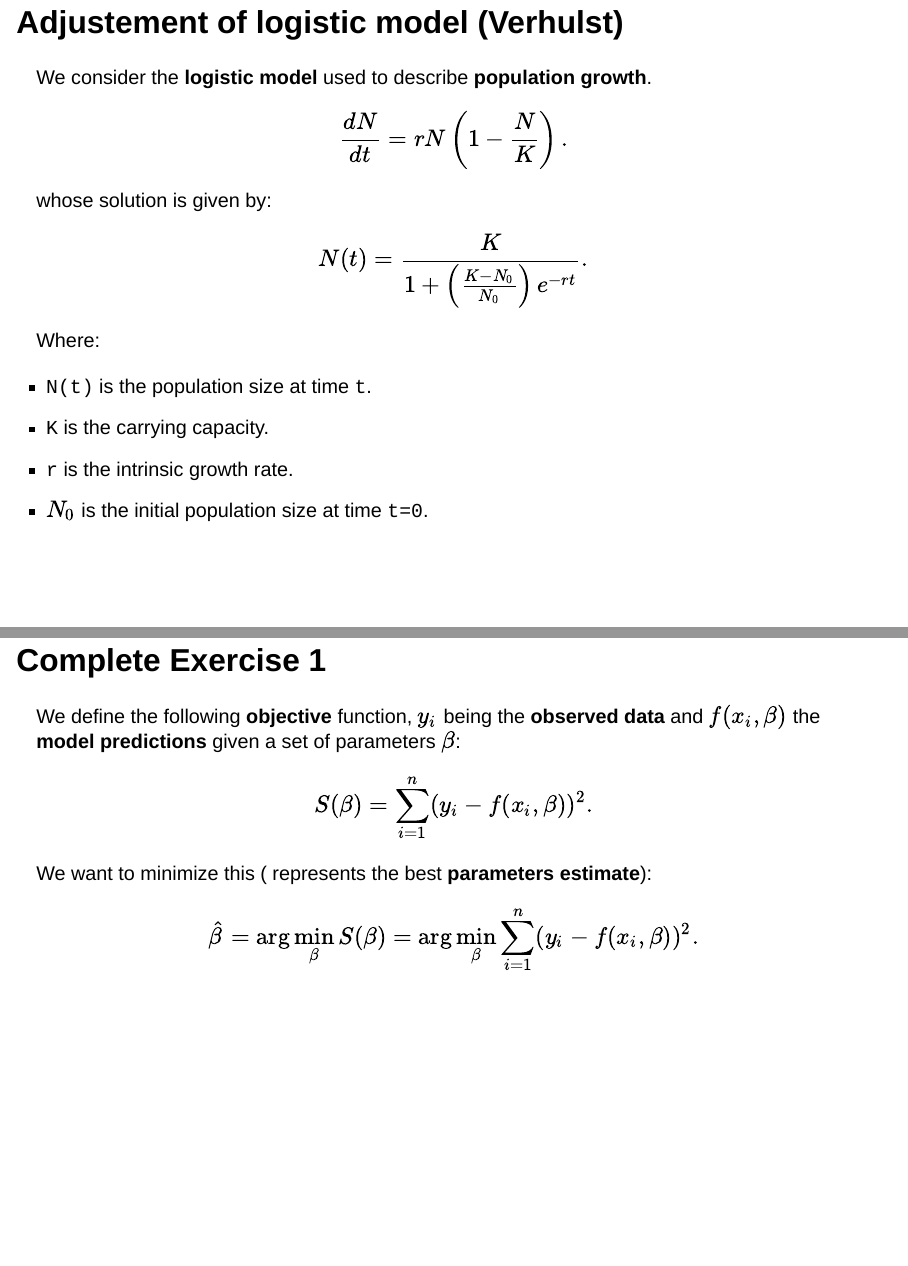
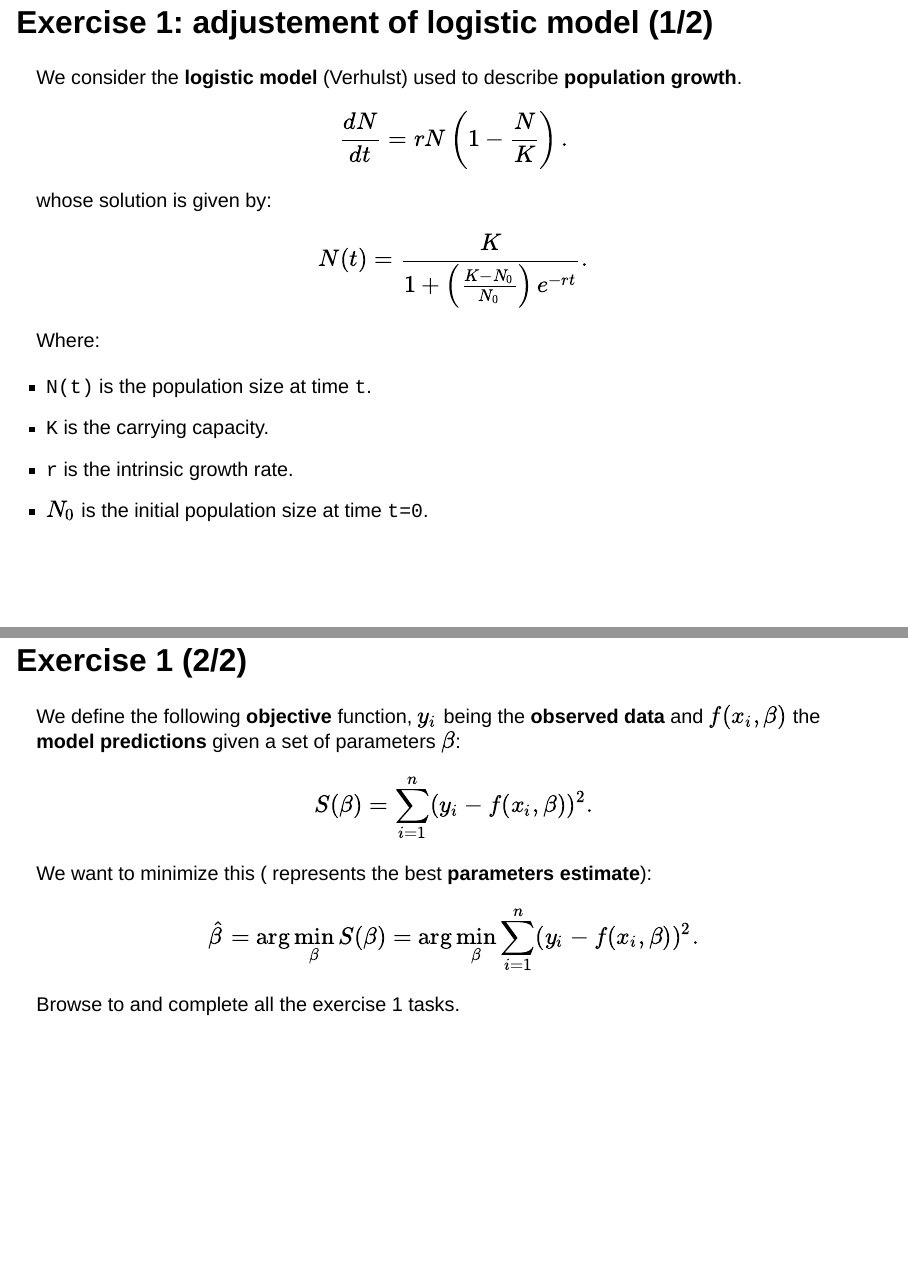
Before and after one commit to cynkra/e2m2Workshop, a Quarto document (sessions/1_shiny/index.qmd): pages 24 and 25 of 25 before the commit and pages 24 and 25 of 26 after it, joined at a grey line. Rendered offline with R 4.5, knitr and Pandoc in place of Quarto, with nearby package versions; drawn as Slidy slides in place of the format the file asks for; some code elsewhere in the file could not run offline.

Commit message:
title updates

```diff
--- a/sessions/1_shiny/index.qmd
+++ b/sessions/1_shiny/index.qmd
@@ -278,9 +278,9 @@ Speaker notes go here.
 
 ![](../../assets/images/1_shiny/practice.svg){width="50%" fig-align="center"}
 
-## Adjustement of logistic model (Verhulst)
+## Exercise 1: adjustement of logistic model (1/2)
 
-We consider the __logistic model__ used to describe __population growth__.
+We consider the __logistic model__ (Verhulst) used to describe __population growth__.
 
 $$
 \frac{dN}{dt} = rN \left( 1 - \frac{N}{K} \right).
@@ -297,8 +297,7 @@ Where:
 - `r` is the intrinsic growth rate.
 - $N_0$ is the initial population size at time `t=0`.
 
-
-## Complete Exercise 1
+## Exercise 1 (2/2)
 
 We define the following __objective__ function, $y_i$ being the __observed data__ and $f(x_i, \beta)$ the __model predictions__ given a set of parameters $\beta$:
 
@@ -310,3 +309,5 @@ We want to minimize this (\hat{\beta} represents the best __parameters estimate_
 $$
 \hat{\beta} = \arg \min_{\beta} S(\beta) =\arg \min_{\beta} \sum_{i=1}^{n} (y_i - f(x_i, \beta))^2.
 $$
+
+Browse to <TBD> and complete all the exercise 1 tasks.
```
Also changed, not shown: index.qmd (+1 -0 lines), sessions/1_shiny/index.qmd (4 more changed lines), 18 other files.
